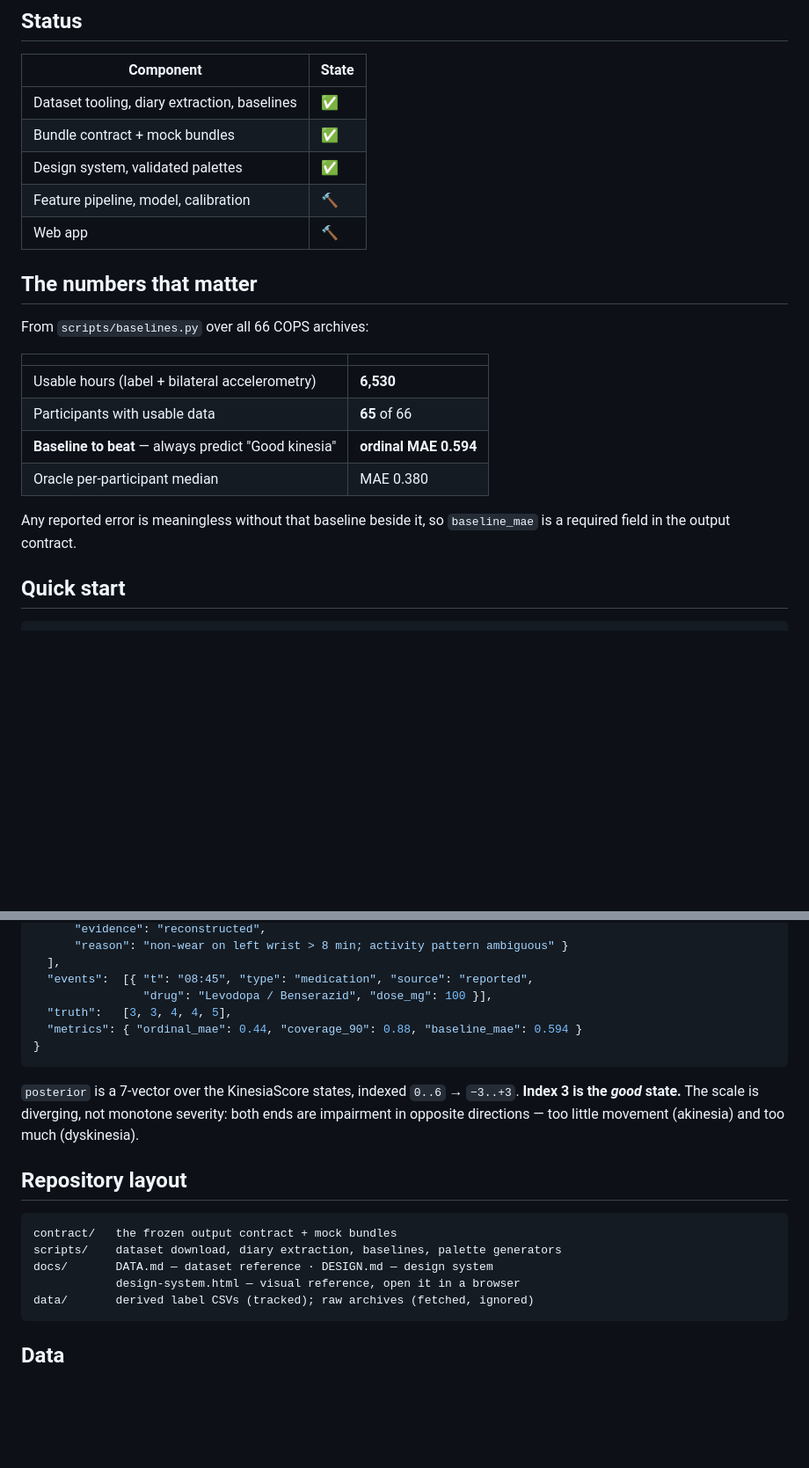
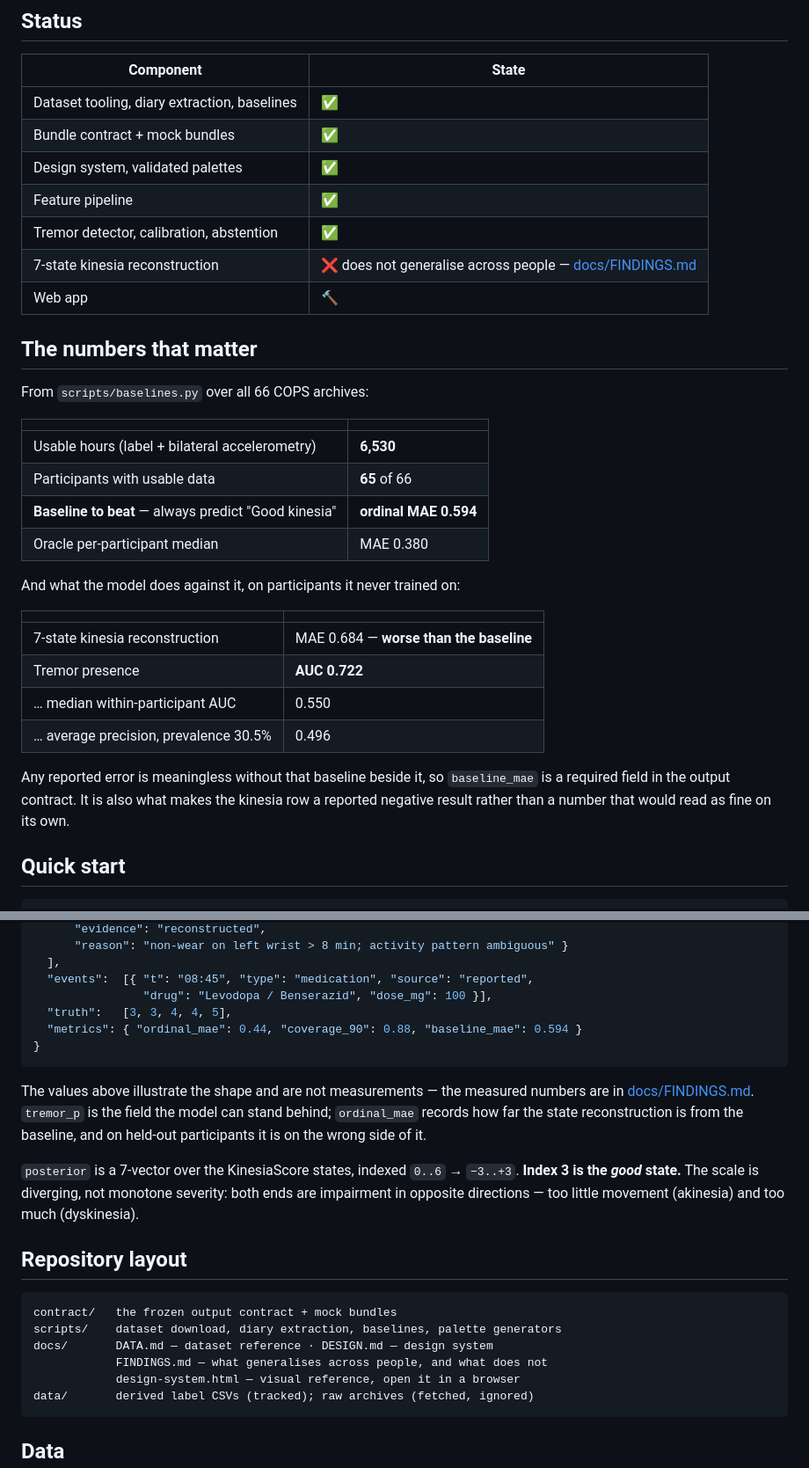
Before and after one commit to MohammadSadeghSalehi/astrolabe, a Markdown page: README.md, 2 parts joined by grey strips. Shown at 88% size. GitHub-like rendering; blank space fills up the shorter version.

````diff
--- a/README.md
+++ b/README.md
@@ -47,7 +74,9 @@ never look like a value.
 | Dataset tooling, diary extraction, baselines | ✅ |
 | Bundle contract + mock bundles | ✅ |
 | Design system, validated palettes | ✅ |
-| Feature pipeline, model, calibration | 🔨 |
+| Feature pipeline | ✅ |
+| Tremor detector, calibration, abstention | ✅ |
+| 7-state kinesia reconstruction | ❌ does not generalise across people — [docs/FINDINGS.md](docs/FINDINGS.md) |
 | Web app | 🔨 |
 
 ## The numbers that matter
@@ -61,8 +90,19 @@ From `scripts/baselines.py` over all 66 COPS archives:
 | **Baseline to beat** — always predict "Good kinesia" | **ordinal MAE 0.594** |
 | Oracle per-participant median | MAE 0.380 |
 
+And what the model does against it, on participants it never trained on:
+
+| | |
+|---|---|
+| 7-state kinesia reconstruction | MAE 0.684 — **worse than the baseline** |
+| Tremor presence | **AUC 0.722** |
+| … median within-participant AUC | 0.550 |
+| … average precision, prevalence 30.5% | 0.496 |
+
 Any reported error is meaningless without that baseline beside it, so
-`baseline_mae` is a required field in the output contract.
+`baseline_mae` is a required field in the output contract. It is also what makes
+the kinesia row a reported negative result rather than a number that would read
+as fine on its own.
 
 ## Quick start
 
@@ -107,6 +147,12 @@ it, and the mock and the trained model emit the same shape.
 }
 ```
 
+The values above illustrate the shape and are not measurements — the measured
+numbers are in [docs/FINDINGS.md](docs/FINDINGS.md). `tremor_p` is the field the
+model can stand behind; `ordinal_mae` records how far the state reconstruction
+is from the baseline, and on held-out participants it is on the wrong side of
+it.
+
 `posterior` is a 7-vector over the KinesiaScore states, indexed `0..6` →
 `−3..+3`. **Index 3 is the *good* state.** The scale is diverging, not monotone
 severity: both ends are impairment in opposite directions — too little movement
@@ -118,6 +164,7 @@ severity: both ends are impairment in opposite directions — too little movemen
 contract/   the frozen output contract + mock bundles
 scripts/    dataset download, diary extraction, baselines, palette generators
 docs/       DATA.md — dataset reference · DESIGN.md — design system
+            FINDINGS.md — what generalises across people, and what does not
             design-system.html — visual reference, open it in a browser
 data/       derived label CSVs (tracked); raw archives (fetched, ignored)
 ```
````
Also changed, not shown: other parts of README.md (+40 -6 lines), docs/DATA.md (+29 -3 lines), docs/FINDINGS.md (added, +207 -0 lines).
